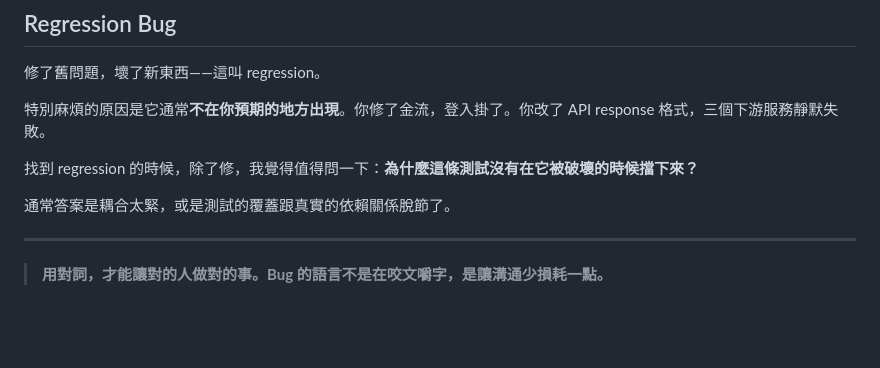
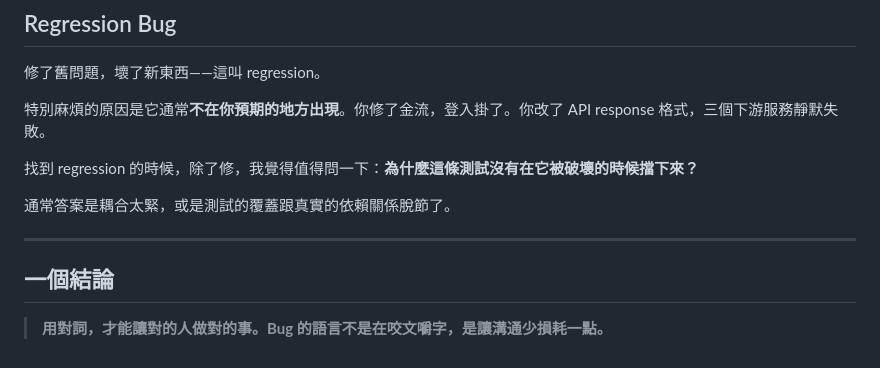
Before and after one commit to tzutingchen99/lucy-qa, a Markdown page: content/posts/bug-language.md, the part around the change. Drawn GitHub-style; blank space fills up the shorter version.

```diff
--- a/content/posts/bug-language.md
+++ b/content/posts/bug-language.md
@@ -95,4 +95,6 @@ Root Cause 是**為什麼**：「API 在處理空字串時沒有回傳錯誤，
 
 ---
 
+## 一個結論
+
 > **用對詞，才能讓對的人做對的事。Bug 的語言不是在咬文嚼字，是讓溝通少損耗一點。**
```
Also changed, not shown: content/posts/intent-vs-implementation.md (+1 -1 lines), content/posts/test-docs.md (added, +89 -0 lines).
